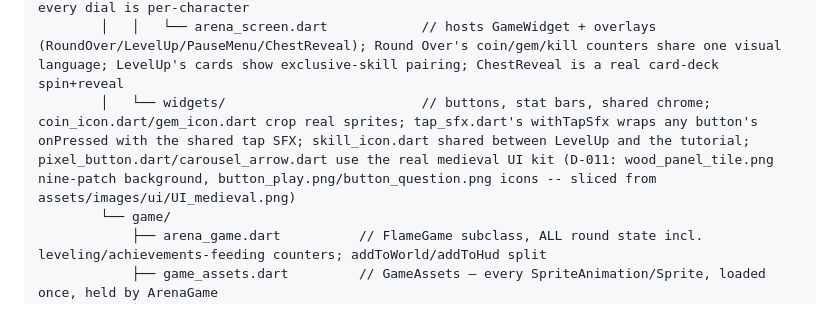
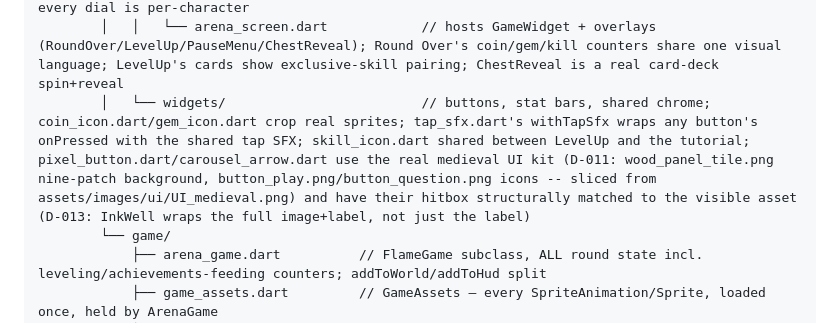
Before and after one commit to awwi-cmd/pab-android, a Markdown page: CLAUDE.md, the part around one of its changes. Rendered like a GitHub page.

Commit message:
CLAUDE.md: repo-tree date bump + D-013 button/arrow hitbox note
Co-Authored-By: Claude Sonnet 5 <noreply@anthropic.com>
Claude-Session: https://claude.ai/code/session_01DQDMzv7SZMfFDEPm3uNWnc

```diff
--- a/CLAUDE.md
+++ b/CLAUDE.md
@@ -186,7 +186,7 @@ PixelArenaBrawl/               <- repo root, open this in your editor
         │   │   ├── shop_screen.dart             // 3-page non-scrolling carousel, 15 buyable kShopItems, gem-priced
         │   │   ├── character_upgrades_screen.dart // (was upgrades_screen.dart) 3-page non-scrolling carousel, all 3 pages scoped to the CharacterDef passed as this route's arguments -- every dial is per-character
         │   │   └── arena_screen.dart            // hosts GameWidget + overlays (RoundOver/LevelUp/PauseMenu/ChestReveal); Round Over's coin/gem/kill counters share one visual language; LevelUp's cards show exclusive-skill pairing; ChestReveal is a real card-deck spin+reveal
-        │   └── widgets/                         // buttons, stat bars, shared chrome; coin_icon.dart/gem_icon.dart crop real sprites; tap_sfx.dart's withTapSfx wraps any button's onPressed with the shared tap SFX; skill_icon.dart shared between LevelUp and the tutorial; pixel_button.dart/carousel_arrow.dart use the real medieval UI kit (D-011: wood_panel_tile.png nine-patch background, button_play.png/button_question.png icons -- sliced from assets/images/ui/UI_medieval.png)
+        │   └── widgets/                         // buttons, stat bars, shared chrome; coin_icon.dart/gem_icon.dart crop real sprites; tap_sfx.dart's withTapSfx wraps any button's onPressed with the shared tap SFX; skill_icon.dart shared between LevelUp and the tutorial; pixel_button.dart/carousel_arrow.dart use the real medieval UI kit (D-011: wood_panel_tile.png nine-patch background, button_play.png/button_question.png icons -- sliced from assets/images/ui/UI_medieval.png) and have their hitbox structurally matched to the visible asset (D-013: InkWell wraps the full image+label, not just the label)
         └── game/
             ├── arena_game.dart          // FlameGame subclass, ALL round state incl. leveling/achievements-feeding counters; addToWorld/addToHud split
             ├── game_assets.dart         // GameAssets — every SpriteAnimation/Sprite, loaded once, held by ArenaGame
```
Also changed, not shown: other parts of CLAUDE.md (+1 -1 lines).
